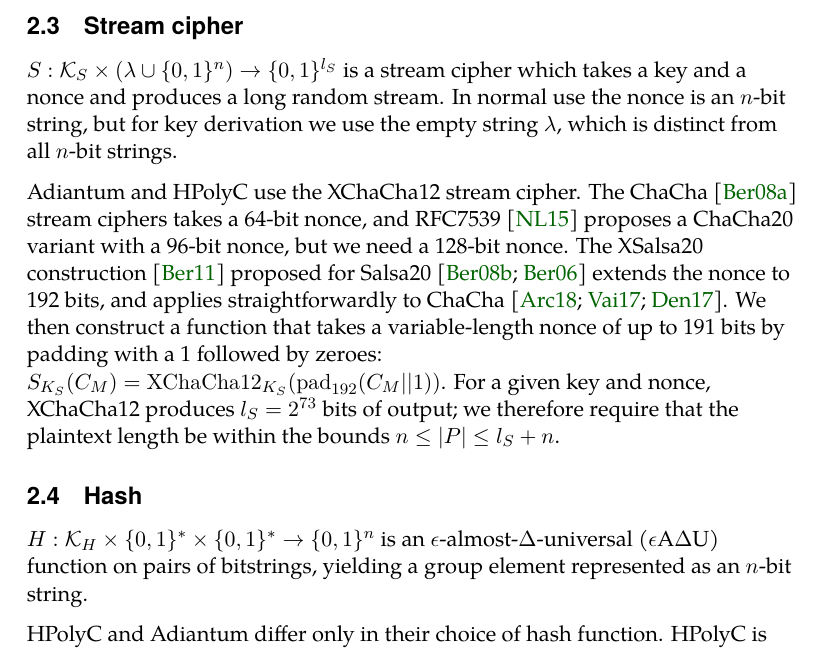
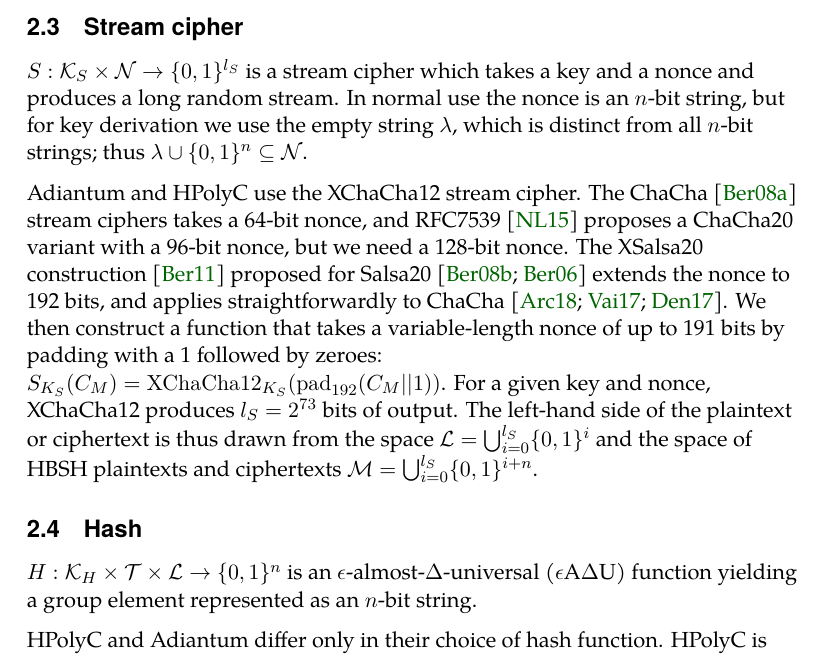
Before and after one commit to google/adiantum, a LaTeX paper (specification/eprint.tex, which reads specification/specification.tex): part of page 5 of 24, cut so that both start at the same text. Compiled offline with LuaLaTeX.

Commit message:
Corrections arising from improving the proof.

```diff
--- a/specification/specification.tex
+++ b/specification/specification.tex
@@ -68,10 +68,10 @@ is only invoked once no matter the size of the input, so for disk-sector-sized i
 its performance isn't critical. Adiantum and HPolyC use AES-256~\cite{AES}, so $n = 128$.
 
 \subsection{Stream cipher}
-$S: \mathcal{K}_S \times (\lambda \cup \bin^n) \rightarrow \bin^{l_S}$
+$S: \mathcal{K}_S \times \mathcal{N} \rightarrow \bin^{l_S}$
 is a stream cipher which takes a key and a nonce and produces a long random stream. In normal use
 the nonce is an $n$-bit string, but for key derivation we use the empty string $\lambda$, which
-is distinct from all $n$-bit strings.
+is distinct from all $n$-bit strings; thus $\lambda \cup \bin^n \subseteq \mathcal{N}$.
 
 Adiantum and HPolyC use the XChaCha12 stream cipher. The ChaCha~\cite{chacha}
 stream ciphers takes a 64-bit nonce, and RFC7539~\cite{RFC7539} proposes
@@ -82,14 +82,16 @@ applies straightforwardly to ChaCha~\cite{xchacha,monocypher,libsodiumxchacha}.
 We then construct a function that takes a variable-length nonce of up to
 191 bits by padding with a 1 followed by zeroes:
 $S_{K_S}(C_M) = \XChaCha12_{K_S}(\pad_{192}(C_M || 1))$. For a
-given key and nonce, XChaCha12 produces $l_S = 2^{73}$ bits of output; we
-therefore require that the plaintext length be within the bounds
-$n \leq |P| \leq l_S + n$.
+given key and nonce, XChaCha12 produces $l_S = 2^{73}$ bits of output. The left-hand side
+of the plaintext or ciphertext is thus drawn from the space
+$\mathcal{L} = \bigcup_{i=0}^{l_S}\bin^i$
+and the space of HBSH plaintexts and ciphertexts
+$\mathcal{M} = \bigcup_{i=0}^{l_S}\bin^{i + n}$.
 
 \subsection{Hash}
-$H: \mathcal{K}_H \times \bin^{*} \times \bin^{*} \rightarrow \bin^n$
-is an $\epsilon$-almost-$\Delta$-universal ($\epsilon$A$\Delta$U) function on pairs
-of bitstrings, yielding a group element represented as an $n$-bit string.
+$H: \mathcal{K}_H \times \mathcal{T} \times \mathcal{L} \rightarrow \bin^n$
+is an $\epsilon$-almost-$\Delta$-universal ($\epsilon$A$\Delta$U) function
+yielding a group element represented as an $n$-bit string.
 
 HPolyC and Adiantum differ only in their choice of hash function. HPolyC is
 based on Poly1305, while Adiantum uses both Poly1305 and NH;
```
Also changed, not shown: specification/shared-part.tex (+6 -8 lines), specification/symbols.tex (+5 -1 lines).
